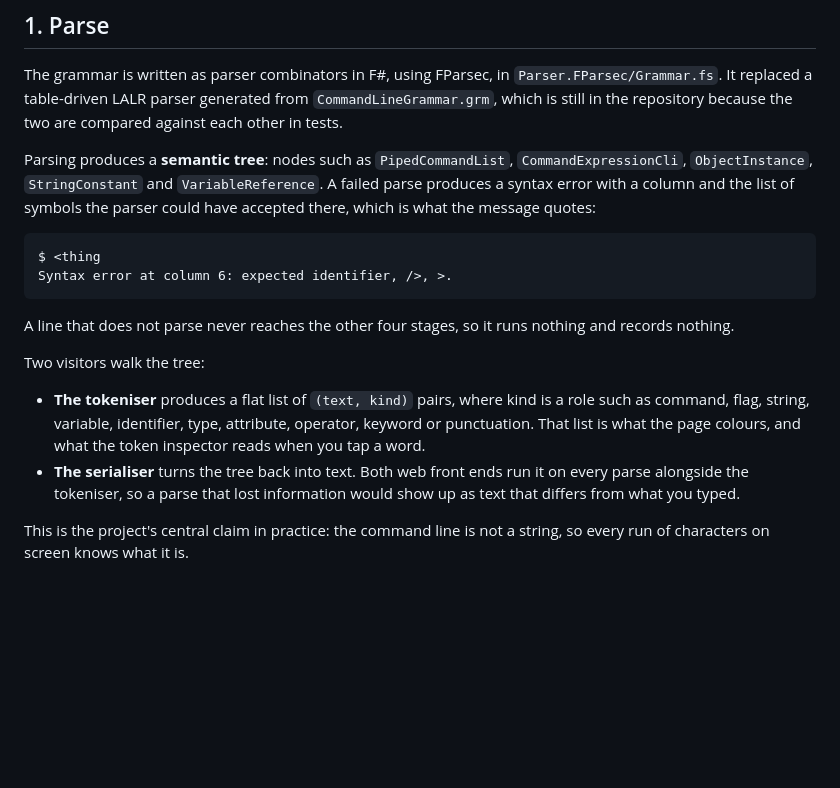
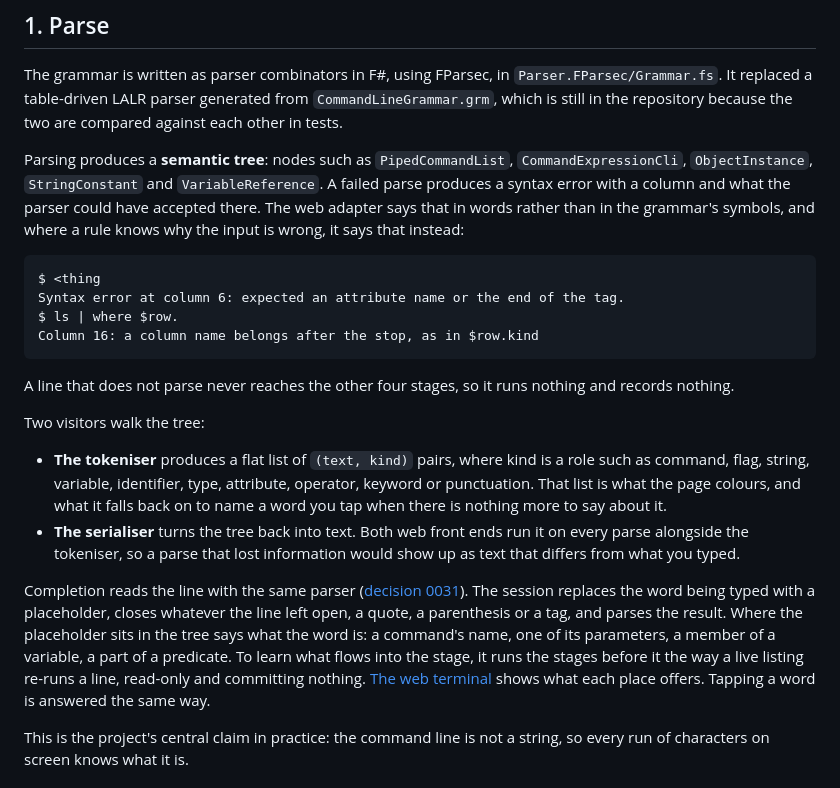
Before and after one commit to lorenchorley/CommandLineReimagined, a Markdown page: docs/concepts.md, the part around one of its changes. Drawn GitHub-style; blank space fills up the shorter version.

Commit message:
How it works: syntax errors in words, and completion reads the line
The parse section quoted a syntax error in grammar symbols and an unknown
variable with a stray space, neither of which the code says any more, and
said nothing of completion parsing the line (decision 0031). Both
messages are re-pasted from tools/transcript.fsx.

Co-Authored-By: Claude Opus 5.5 <noreply@anthropic.com>
Claude-Session: https://claude.ai/code/session_01D7wqeJAuiB8iJJSera2nTi

````diff
--- a/docs/concepts.md
+++ b/docs/concepts.md
@@ -53,12 +53,15 @@ against each other in tests.
 
 Parsing produces a **semantic tree**: nodes such as `PipedCommandList`,
 `CommandExpressionCli`, `ObjectInstance`, `StringConstant` and `VariableReference`. A
-failed parse produces a syntax error with a column and the list of symbols the parser
-could have accepted there, which is what the message quotes:
+failed parse produces a syntax error with a column and what the parser could have
+accepted there. The web adapter says that in words rather than in the grammar's
+symbols, and where a rule knows why the input is wrong, it says that instead:
 
 ```
 $ <thing
-Syntax error at column 6: expected identifier, />, >.
+Syntax error at column 6: expected an attribute name or the end of the tag.
+$ ls | where $row.
+Column 16: a column name belongs after the stop, as in $row.kind
 ```
 
 A line that does not parse never reaches the other four stages, so it runs nothing and
@@ -68,11 +71,21 @@ Two visitors walk the tree:
 
 - **The tokeniser** produces a flat list of `(text, kind)` pairs, where kind is a role
   such as command, flag, string, variable, identifier, type, attribute, operator,
-  keyword or punctuation. That list is what the page colours, and what the token
-  inspector reads when you tap a word.
+  keyword or punctuation. That list is what the page colours, and what it falls back
+  on to name a word you tap when there is nothing more to say about it.
 - **The serialiser** turns the tree back into text. Both web front ends run it on every
   parse alongside the tokeniser, so a parse that lost information would show up as text
   that differs from what you typed.
+
+Completion reads the line with the same parser
+([decision 0031](decisions/0031-completion-reads-the-line.md)). The session replaces
+the word being typed with a placeholder, closes whatever the line left open, a quote,
+a parenthesis or a tag, and parses the result. Where the placeholder sits in the tree
+says what the word is: a command's name, one of its parameters, a member of a
+variable, a part of a predicate. To learn what flows into the stage, it runs the stages
+before it the way a live listing re-runs a line, read-only and committing nothing.
+[The web terminal](web-terminal.md#what-each-place-offers) shows what each place
+offers. Tapping a word is answered the same way.
 
 This is the project's central claim in practice: the command line is not a string, so
 every run of characters on screen knows what it is.
````
Also changed, not shown: other parts of docs/concepts.md (+1 -1 lines).
